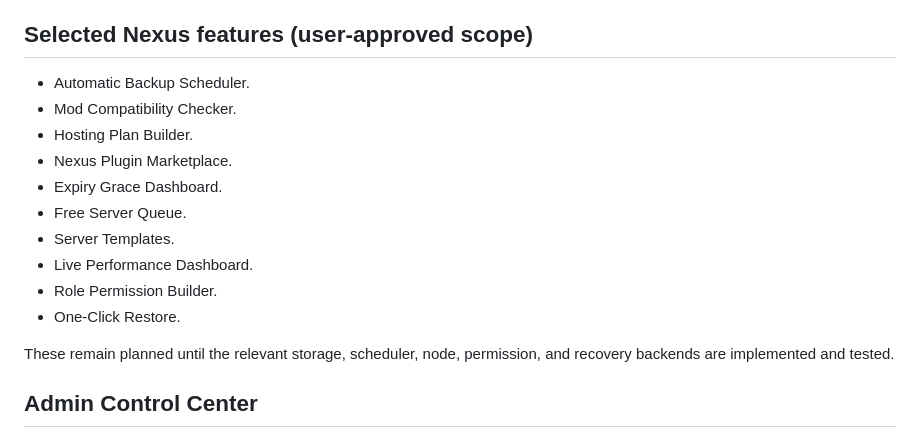
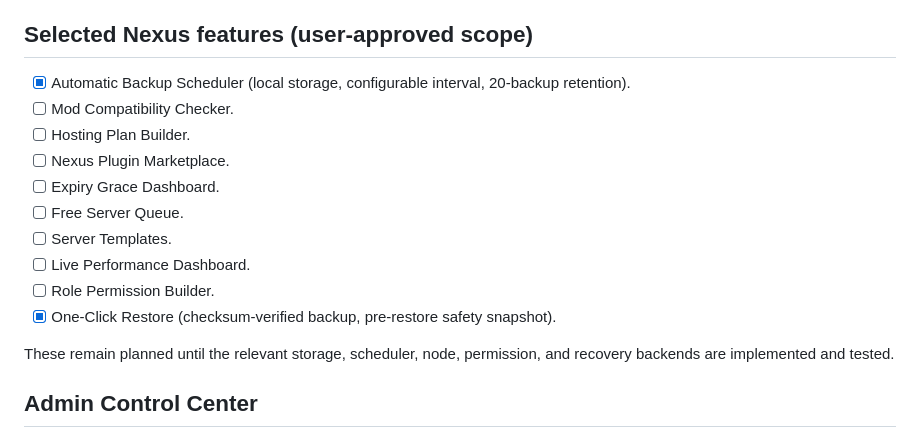
Before and after one commit to lponpz/Nexus-Panel, a Markdown page: docs/ROADMAP.md, the part around the change. Rendered like a GitHub page.

Commit message:
docs: mark implemented backup scheduler and restore features

```diff
--- a/docs/ROADMAP.md
+++ b/docs/ROADMAP.md
@@ -31,16 +31,16 @@ A planned feature is not complete until implemented, tested, and documented. The
 - Localization and language packs, locale/timezone, dates, numbers and currency display.
 
 ## Selected Nexus features (user-approved scope)
-- Automatic Backup Scheduler.
-- Mod Compatibility Checker.
-- Hosting Plan Builder.
-- Nexus Plugin Marketplace.
-- Expiry Grace Dashboard.
-- Free Server Queue.
-- Server Templates.
-- Live Performance Dashboard.
-- Role Permission Builder.
-- One-Click Restore.
+- [x] Automatic Backup Scheduler (local storage, configurable interval, 20-backup retention).
+- [ ] Mod Compatibility Checker.
+- [ ] Hosting Plan Builder.
+- [ ] Nexus Plugin Marketplace.
+- [ ] Expiry Grace Dashboard.
+- [ ] Free Server Queue.
+- [ ] Server Templates.
+- [ ] Live Performance Dashboard.
+- [ ] Role Permission Builder.
+- [x] One-Click Restore (checksum-verified backup, pre-restore safety snapshot).
 
 These remain planned until the relevant storage, scheduler, node, permission, and recovery backends are implemented and tested.
 
```
